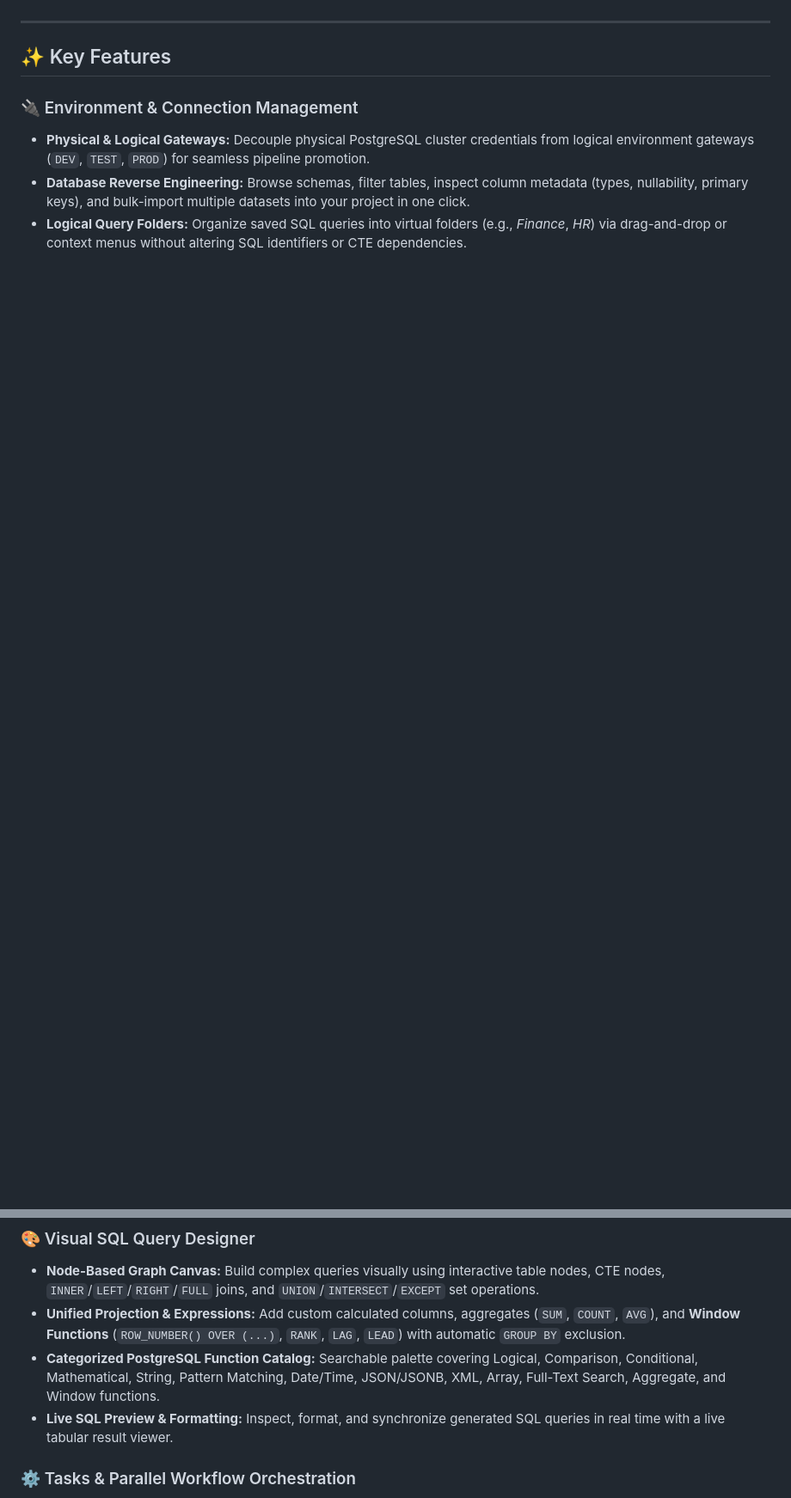
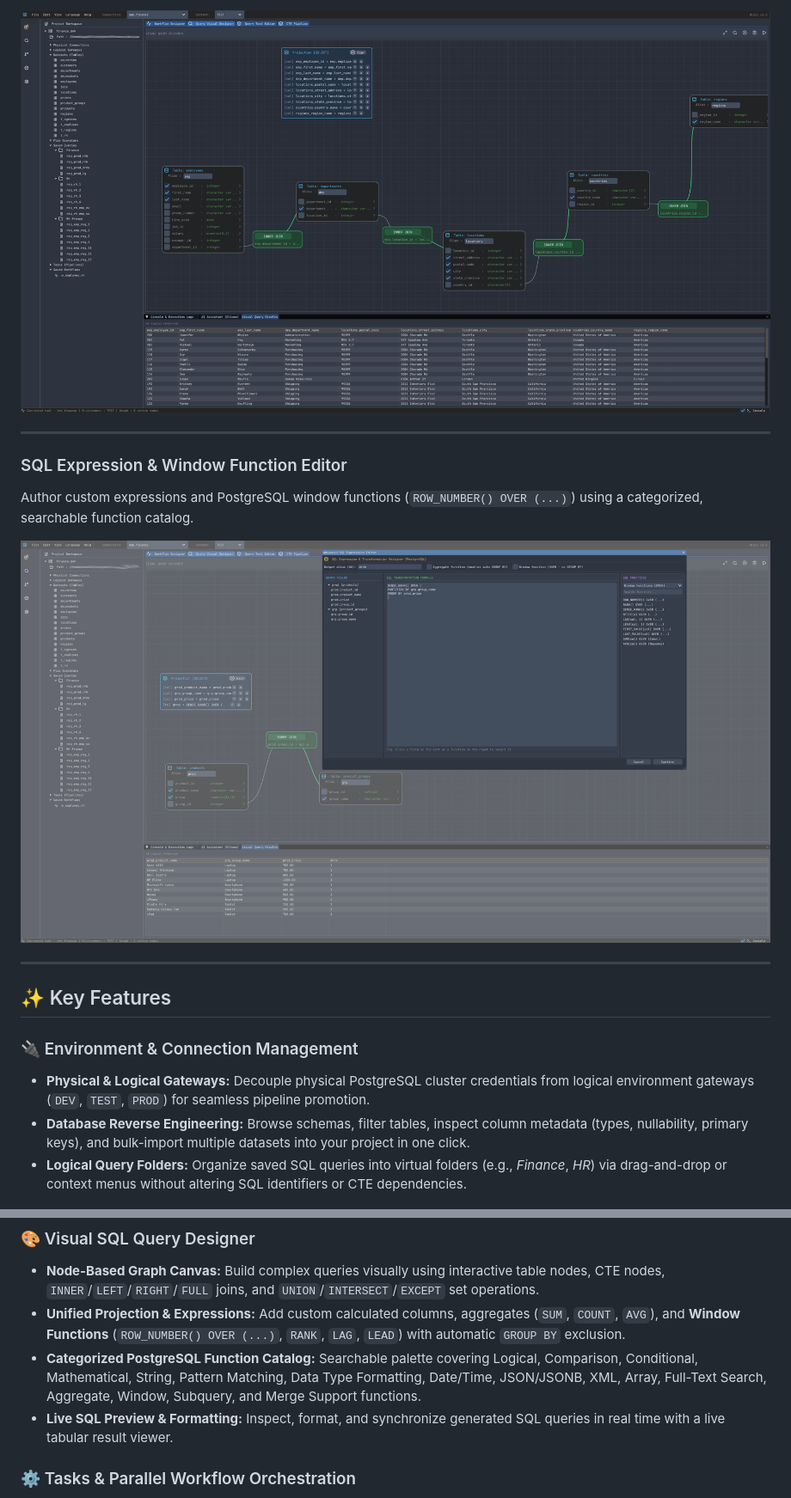
Before and after one commit to santilikrong/dizui, a Markdown page: README.md, 2 parts joined by grey strips. Shown at 86% size. Rendered like a GitHub page; pictures changed too: docs/screenshots/expression_window_editor.png (added), docs/screenshots/query_visual_designer.png (added); blank space fills up the shorter version.

```diff
--- a/README.md
+++ b/README.md
@@ -4,3 +19,11 @@
+![Visual Query Designer](docs/screenshots/query_visual_designer.png)
+
+---
+
+### SQL Expression & Window Function Editor
+Author custom expressions and PostgreSQL window functions (`ROW_NUMBER() OVER (...)`) using a categorized, searchable function catalog.
+
+![SQL Expression & Window Editor](docs/screenshots/expression_window_editor.png)
 
 ---
 
@@ -14,7 +37,7 @@
 ### 🎨 Visual SQL Query Designer
 * **Node-Based Graph Canvas:** Build complex queries visually using interactive table nodes, CTE nodes, `INNER`/`LEFT`/`RIGHT`/`FULL` joins, and `UNION`/`INTERSECT`/`EXCEPT` set operations.
 * **Unified Projection & Expressions:** Add custom calculated columns, aggregates (`SUM`, `COUNT`, `AVG`), and **Window Functions** (`ROW_NUMBER() OVER (...)`, `RANK`, `LAG`, `LEAD`) with automatic `GROUP BY` exclusion.
-* **Categorized PostgreSQL Function Catalog:** Searchable palette covering Logical, Comparison, Conditional, Mathematical, String, Pattern Matching, Date/Time, JSON/JSONB, XML, Array, Full-Text Search, Aggregate, and Window functions.
+* **Categorized PostgreSQL Function Catalog:** Searchable palette covering Logical, Comparison, Conditional, Mathematical, String, Pattern Matching, Data Type Formatting, Date/Time, JSON/JSONB, XML, Array, Full-Text Search, Aggregate, Window, Subquery, and Merge Support functions.
 * **Live SQL Preview & Formatting:** Inspect, format, and synchronize generated SQL queries in real time with a live tabular result viewer.
 
 ### ⚙️ Tasks & Parallel Workflow Orchestration
```
Also changed, not shown: other parts of README.md (+31 -0 lines), docs/screenshots/workflow_designer.png (added), 1 other file.
